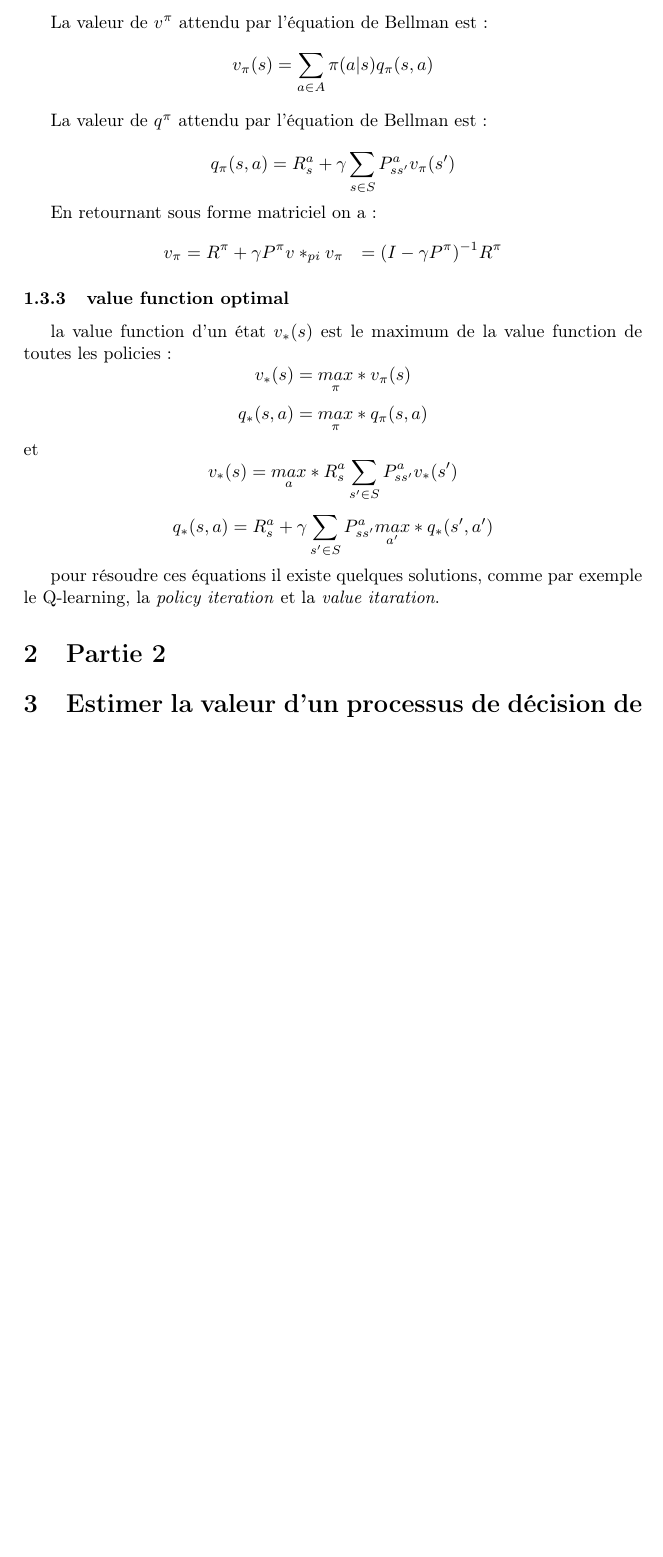
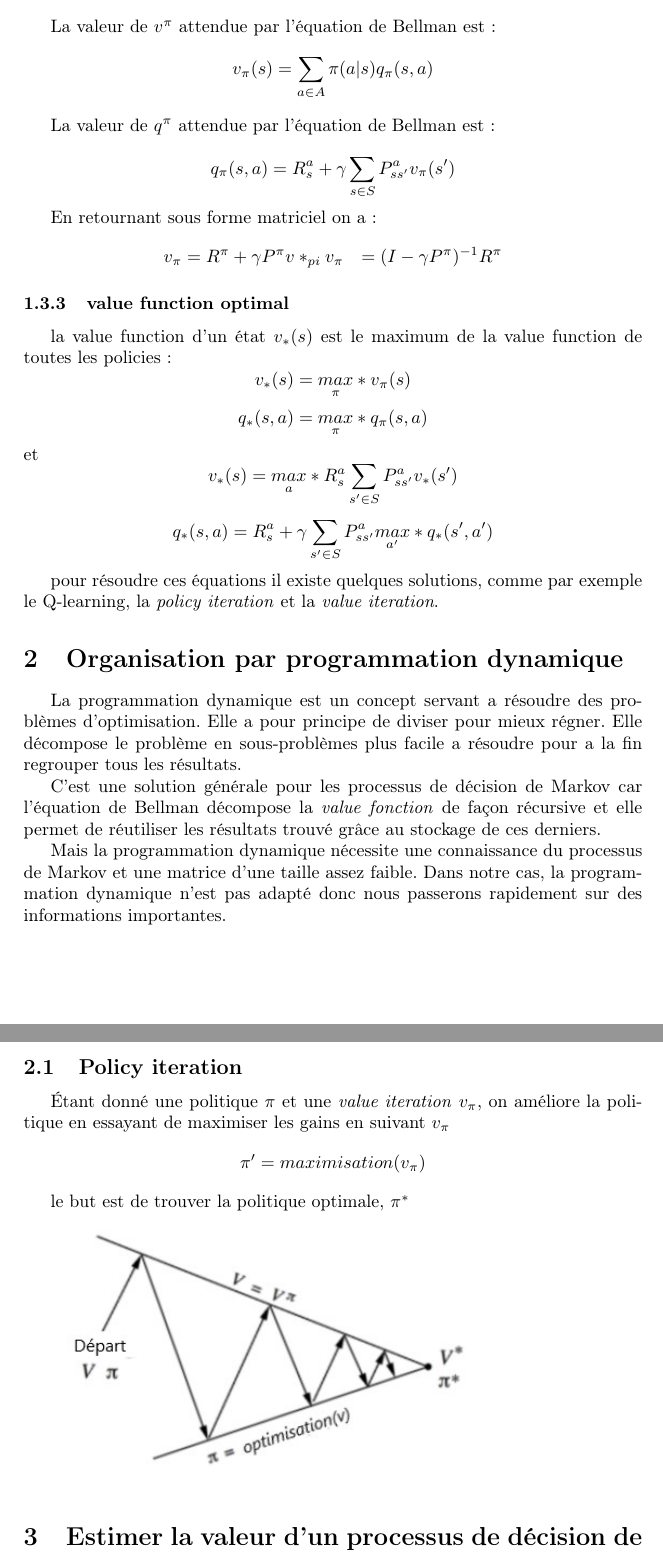
Before and after one commit to amendiI/TER, a LaTeX document (rappportTER.tex): part of page 5 of 5 before the commit and two parts of pages 5 and 6 of 6 after it, the two joined at a grey line, cut so that both start at the same text, the shorter picture padded with empty space. Compiled offline with pdfLaTeX.

Commit message:
ajut image

```diff
--- a/rappportTER.tex
+++ b/rappportTER.tex
@@ -5,6 +5,7 @@
 \usepackage{amsmath}
 \usepackage{hyperref}
 \usepackage{amsfonts}
+\usepackage{graphicx}
 
 \begin{document}
 \title{Rapport TER}
@@ -145,12 +146,12 @@ La fonction d' \textit{action value} $q_{\pi}(s,a)$ est est le retour attendu en
 q_{\pi}(s,a) = \mathbb{E}_{\pi}[G_t|S_t =s,A_t =a]
 \]
 
-La valeur de $v^{\pi}$ attendu par l'équation de Bellman est :
+La valeur de $v^{\pi}$ attendue par l'équation de Bellman est :
 \[
 v_{\pi}(s)= \sum_{a \in A} \pi (a|s)q_{\pi}(s,a)
 \]
 
-La valeur de $q^{\pi}$ attendu par l'équation de Bellman est :
+La valeur de $q^{\pi}$ attendue par l'équation de Bellman est :
 
 \[
 q_{\pi}(s,a)= R^{a}_s + \gamma \sum_{s \in S} P^{a}_{ss'}v_{\pi}(s')
@@ -180,9 +181,27 @@ et
 q_*(s,a) = R^{a}_s + \gamma \sum_{s' \in S} P^{a}_{ss'} \underset{a'}{max}* q_*(s',a')
 \]
 
-pour résoudre ces équations il existe quelques solutions, comme par exemple le Q-learning, la \textit{policy iteration} et la \textit{value itaration}.
+pour résoudre ces équations il existe quelques solutions, comme par exemple le Q-learning, la \textit{policy iteration} et la \textit{value iteration}.
 
-\section{Partie 2}
+\section{Organisation par programmation dynamique}
+\par
+La programmation dynamique est un concept servant a résoudre des problèmes d'optimisation. Elle a pour principe de diviser pour mieux régner. Elle décompose le problème en sous-problèmes plus facile a résoudre pour a la fin regrouper tous les résultats.
+\par
+C'est une solution générale pour les processus de décision de Markov car l'équation de Bellman décompose la  \textit{value fonction} de façon récursive et elle permet de réutiliser les résultats trouvé grâce au stockage de ces derniers.
+
+Mais la programmation dynamique nécessite une connaissance du processus de Markov et une matrice d'une taille assez faible.
+Dans notre cas, la programmation dynamique n'est pas adapté donc nous passerons rapidement sur des informations importantes.
+
+\subsection{Policy iteration}
+\par
+Étant donné une politique $\pi$ et une \textit{value iteration} $v_{\pi}$, on améliore la politique en essayant de maximiser les gains en suivant $v_{\pi}$
+\[
+\pi' = maximisation(v_{\pi})
+\]
+
+le but est de trouver la politique optimale, $\pi^*$
+
+\includegraphics[scale=0.8]{image1.jpg}
 
 \section{Estimer la valeur d'un processus de décision de Markov inconnu}
 
```
Also changed, not shown: image1.jpg (added), rappportTER.pdf, rappportTER.tex (20 more changed lines), 5 other files.
